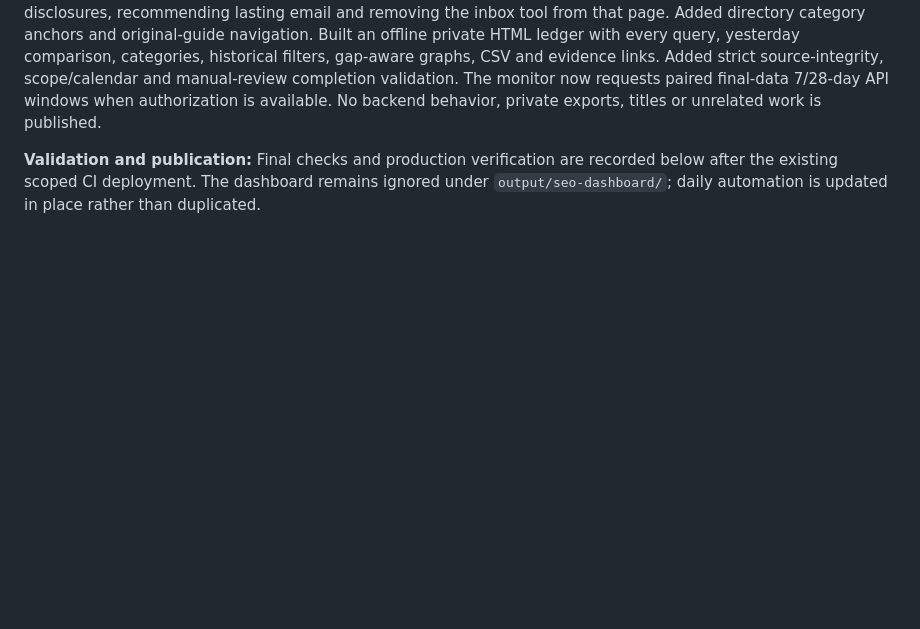
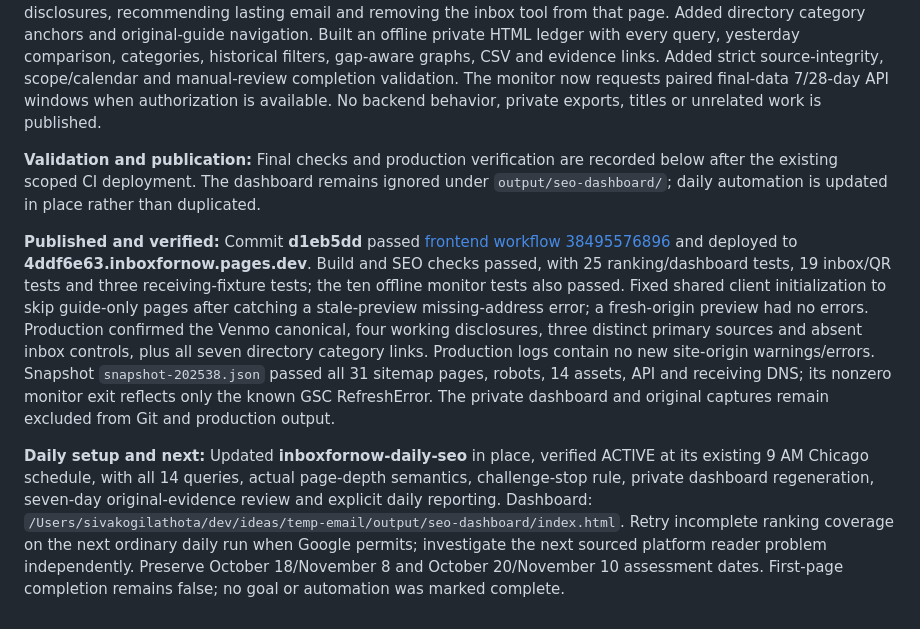
Before and after one commit to KSIVA1/temp-email, a Markdown page: docs/seo-worklog.md, the part around the change. Drawn GitHub-style; blank space fills up the shorter version.

Commit message:
docs(seo): record dashboard deployment and daily evidence workflow

```diff
--- a/docs/seo-worklog.md
+++ b/docs/seo-worklog.md
@@ -211,3 +211,7 @@ Every daily run must investigate a specific open priority, in addition to crawl
 **Implemented:** Replaced generic Venmo steps with source-specific verification/recovery guidance and four task disclosures, recommending lasting email and removing the inbox tool from that page. Added directory category anchors and original-guide navigation. Built an offline private HTML ledger with every query, yesterday comparison, categories, historical filters, gap-aware graphs, CSV and evidence links. Added strict source-integrity, scope/calendar and manual-review completion validation. The monitor now requests paired final-data 7/28-day API windows when authorization is available. No backend behavior, private exports, titles or unrelated work is published.
 
 **Validation and publication:** Final checks and production verification are recorded below after the existing scoped CI deployment. The dashboard remains ignored under `output/seo-dashboard/`; daily automation is updated in place rather than duplicated.
+
+**Published and verified:** Commit **d1eb5dd** passed [frontend workflow 38495576896](https://github.com/KSIVA1/temp-email/actions/runs/38495576896) and deployed to **4ddf6e63.inboxfornow.pages.dev**. Build and SEO checks passed, with 25 ranking/dashboard tests, 19 inbox/QR tests and three receiving-fixture tests; the ten offline monitor tests also passed. Fixed shared client initialization to skip guide-only pages after catching a stale-preview missing-address error; a fresh-origin preview had no errors. Production confirmed the Venmo canonical, four working disclosures, three distinct primary sources and absent inbox controls, plus all seven directory category links. Production logs contain no new site-origin warnings/errors. Snapshot `snapshot-202538.json` passed all 31 sitemap pages, robots, 14 assets, API and receiving DNS; its nonzero monitor exit reflects only the known GSC RefreshError. The private dashboard and original captures remain excluded from Git and production output.
+
+**Daily setup and next:** Updated **inboxfornow-daily-seo** in place, verified ACTIVE at its existing 9 AM Chicago schedule, with all 14 queries, actual page-depth semantics, challenge-stop rule, private dashboard regeneration, seven-day original-evidence review and explicit daily reporting. Dashboard: `/Users/sivakogilathota/dev/ideas/temp-email/output/seo-dashboard/index.html`. Retry incomplete ranking coverage on the next ordinary daily run when Google permits; investigate the next sourced platform reader problem independently. Preserve October 18/November 8 and October 20/November 10 assessment dates. First-page completion remains false; no goal or automation was marked complete.
```
